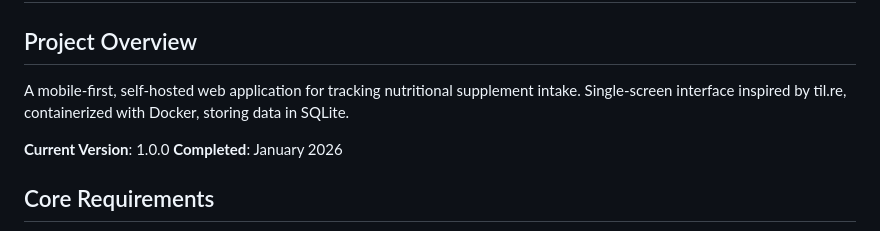
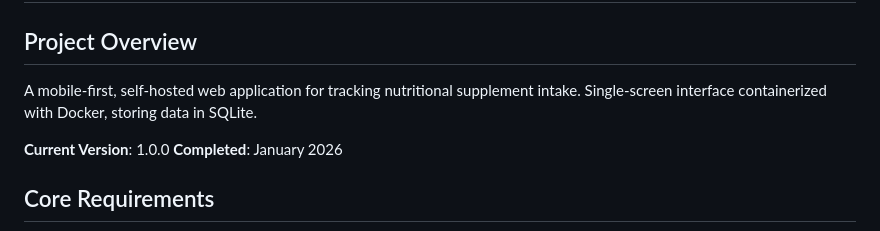
Before and after one commit to js-reid/supple-tracker, a Markdown page: claude.md, the part around the change. Rendered like a GitHub page.

```diff
--- a/claude.md
+++ b/claude.md
@@ -3,7 +3,7 @@
 ## Project Status: ✅ Complete (All Phases)
 
 ## Project Overview
-A mobile-first, self-hosted web application for tracking nutritional supplement intake. Single-screen interface inspired by til.re, containerized with Docker, storing data in SQLite.
+A mobile-first, self-hosted web application for tracking nutritional supplement intake. Single-screen interface containerized with Docker, storing data in SQLite.
 
 **Current Version**: 1.0.0
 **Completed**: January 2026
```
Also changed, not shown: README.md (+1 -2 lines).
